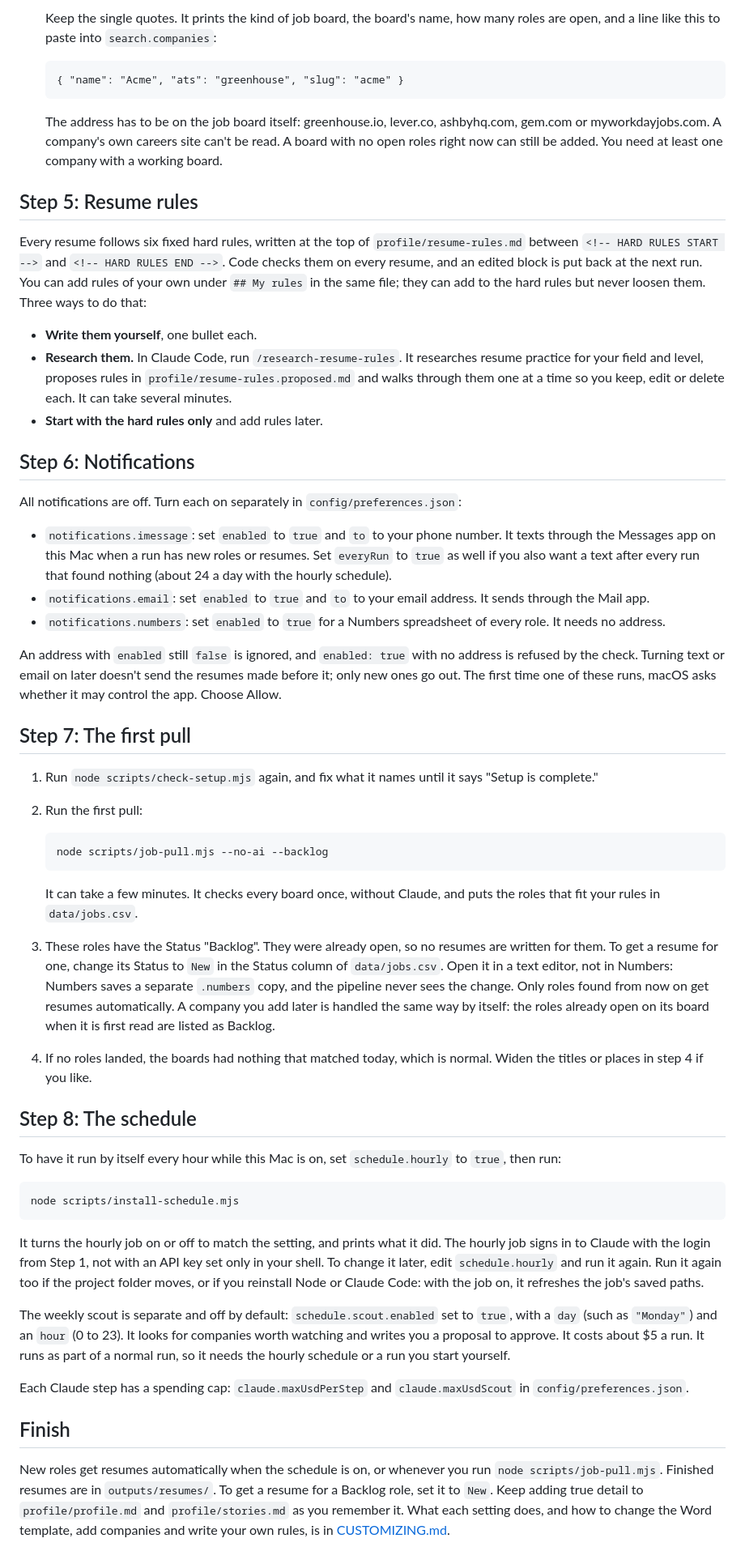
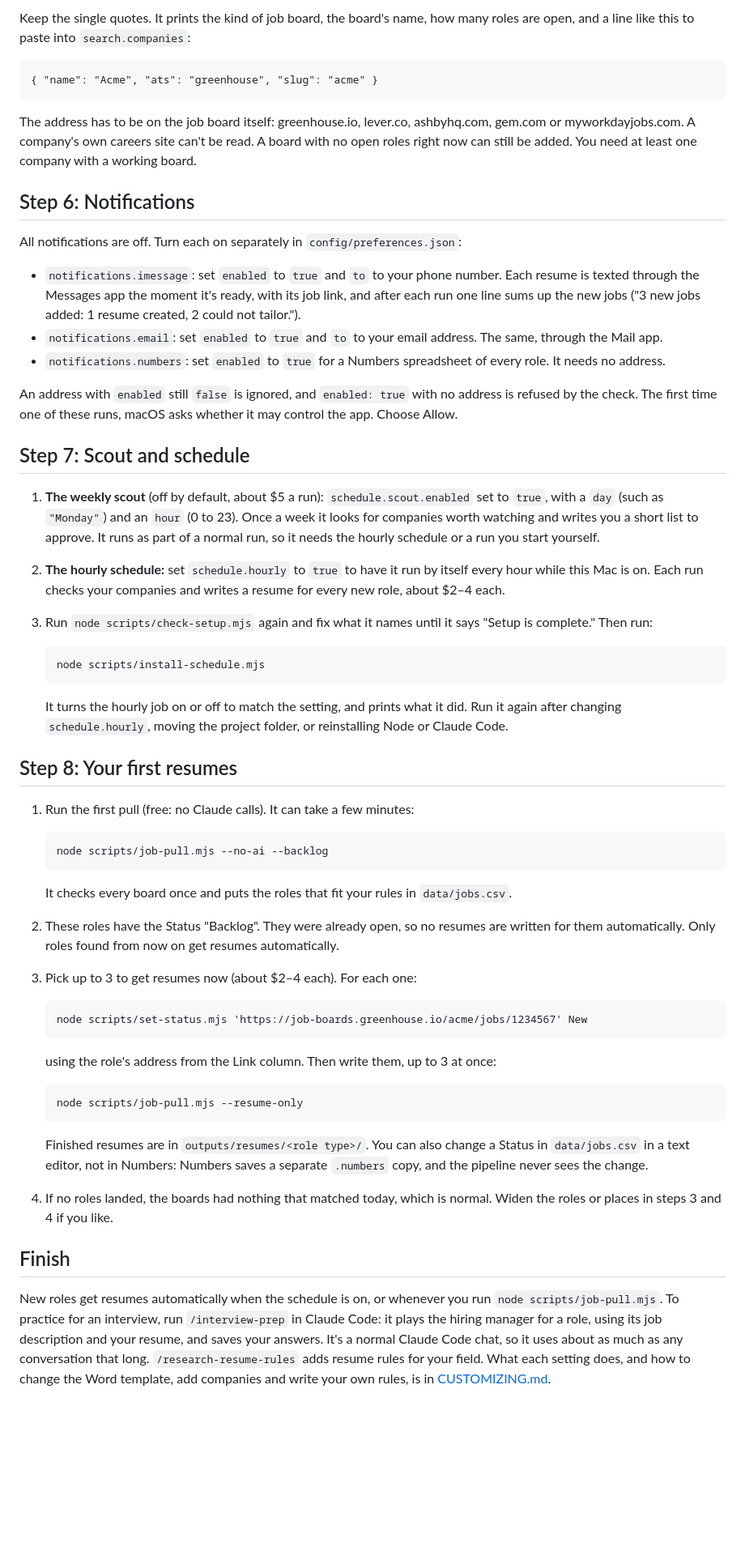
Before and after one commit to mwoodwilson/agentic-job-search, a Markdown page: docs/SETUP.md, the part around one of its changes. Shown at 81% size. Drawn GitHub-style; blank space fills up the shorter version.

````diff
--- a/docs/SETUP.md
+++ b/docs/SETUP.md
@@ -59,57 +58,59 @@ Open `config/preferences.json`. Each section has a note (a line starting with `_
 
-   Keep the single quotes. It prints the kind of job board, the board's name, how many roles are open, and a line like this to paste into `search.companies`:
+Keep the single quotes. It prints the kind of job board, the board's name, how many roles are open, and a line like this to paste into `search.companies`:
 
-   ```
-   { "name": "Acme", "ats": "greenhouse", "slug": "acme" }
-   ```
+```
+{ "name": "Acme", "ats": "greenhouse", "slug": "acme" }
+```
 
-   The address has to be on the job board itself: greenhouse.io, lever.co, ashbyhq.com, gem.com or myworkdayjobs.com. A company's own careers site can't be read. A board with no open roles right now can still be added. You need at least one company with a working board.
-
-## Step 5: Resume rules
-
-Every resume follows six fixed hard rules, written at the top of `profile/resume-rules.md` between `<!-- HARD RULES START -->` and `<!-- HARD RULES END -->`. Code checks them on every resume, and an edited block is put back at the next run. You can add rules of your own under `## My rules` in the same file; they can add to the hard rules but never loosen them. Three ways to do that:
-
-- **Write them yourself**, one bullet each.
-- **Research them.** In Claude Code, run `/research-resume-rules`. It researches resume practice for your field and level, proposes rules in `profile/resume-rules.proposed.md` and walks through them one at a time so you keep, edit or delete each. It can take several minutes.
-- **Start with the hard rules only** and add rules later.
+The address has to be on the job board itself: greenhouse.io, lever.co, ashbyhq.com, gem.com or myworkdayjobs.com. A company's own careers site can't be read. A board with no open roles right now can still be added. You need at least one company with a working board.
 
 ## Step 6: Notifications
 
 All notifications are off. Turn each on separately in `config/preferences.json`:
 
-- `notifications.imessage`: set `enabled` to `true` and `to` to your phone number. It texts through the Messages app on this Mac when a run has new roles or resumes. Set `everyRun` to `true` as well if you also want a text after every run that found nothing (about 24 a day with the hourly schedule).
-- `notifications.email`: set `enabled` to `true` and `to` to your email address. It sends through the Mail app.
+- `notifications.imessage`: set `enabled` to `true` and `to` to your phone number. Each resume is texted through the Messages app the moment it's ready, with its job link, and after each run one line sums up the new jobs ("3 new jobs added: 1 resume created, 2 could not tailor.").
+- `notifications.email`: set `enabled` to `true` and `to` to your email address. The same, through the Mail app.
 - `notifications.numbers`: set `enabled` to `true` for a Numbers spreadsheet of every role. It needs no address.
 
-An address with `enabled` still `false` is ignored, and `enabled: true` with no address is refused by the check. Turning text or email on later doesn't send the resumes made before it; only new ones go out. The first time one of these runs, macOS asks whether it may control the app. Choose Allow.
+An address with `enabled` still `false` is ignored, and `enabled: true` with no address is refused by the check. The first time one of these runs, macOS asks whether it may control the app. Choose Allow.
 
-## Step 7: The first pull
+## Step 7: Scout and schedule
 
-1. Run `node scripts/check-setup.mjs` again, and fix what it names until it says "Setup is complete."
-2. Run the first pull:
+1. **The weekly scout** (off by default, about $5 a run): `schedule.scout.enabled` set to `true`, with a `day` (such as `"Monday"`) and an `hour` (0 to 23). Once a week it looks for companies worth watching and writes you a short list to approve. It runs as part of a normal run, so it needs the hourly schedule or a run you start yourself.
+2. **The hourly schedule:** set `schedule.hourly` to `true` to have it run by itself every hour while this Mac is on. Each run checks your companies and writes a resume for every new role, about $2–4 each.
+3. Run `node scripts/check-setup.mjs` again and fix what it names until it says "Setup is complete." Then run:
+
+   ```
+   node scripts/install-schedule.mjs
+   ```
+
+   It turns the hourly job on or off to match the setting, and prints what it did. Run it again after changing `schedule.hourly`, moving the project folder, or reinstalling Node or Claude Code.
+
+## Step 8: Your first resumes
+
+1. Run the first pull (free: no Claude calls). It can take a few minutes:
 
    ```
    node scripts/job-pull.mjs --no-ai --backlog
    ```
 
-   It can take a few minutes. It checks every board once, without Claude, and puts the roles that fit your rules in `data/jobs.csv`.
-3. These roles have the Status "Backlog". They were already open, so no resumes are written for them. To get a resume for one, change its Status to `New` in the Status column of `data/jobs.csv`. Open it in a text editor, not in Numbers: Numbers saves a separate `.numbers` copy, and the pipeline never sees the change. Only roles found from now on get resumes automatically. A company you add later is handled the same way by itself: the roles already open on its board when it is first read are listed as Backlog.
-4. If no roles landed, the boards had nothing that matched today, which is normal. Widen the titles or places in step 4 if you like.
+   It checks every board once and puts the roles that fit your rules in `data/jobs.csv`.
+2. These roles have the Status "Backlog". They were already open, so no resumes are written for them automatically. Only roles found from now on get resumes automatically.
+3. Pick up to 3 to get resumes now (about $2–4 each). For each one:
 
-## Step 8: The schedule
+   ```
+   node scripts/set-status.mjs 'https://job-boards.greenhouse.io/acme/jobs/1234567' New
+   ```
 
-To have it run by itself every hour while this Mac is on, set `schedule.hourly` to `true`, then run:
+   using the role's address from the Link column. Then write them, up to 3 at once:
 
-```
-node scripts/install-schedule.mjs
-```
+   ```
+   node scripts/job-pull.mjs --resume-only
+   ```
 
-It turns the hourly job on or off to match the setting, and prints what it did. The hourly job signs in to Claude with the login from Step 1, not with an API key set only in your shell. To change it later, edit `schedule.hourly` and run it again. Run it again too if the project folder moves, or if you reinstall Node or Claude Code: with the job on, it refreshes the job's saved paths.
-
-The weekly scout is separate and off by default: `schedule.scout.enabled` set to `true`, with a `day` (such as `"Monday"`) and an `hour` (0 to 23). It looks for companies worth watching and writes you a proposal to approve. It costs about $5 a run. It runs as part of a normal run, so it needs the hourly schedule or a run you start yourself.
-
-Each Claude step has a spending cap: `claude.maxUsdPerStep` and `claude.maxUsdScout` in `config/preferences.json`.
+   Finished resumes are in `outputs/resumes/<role type>/`. You can also change a Status in `data/jobs.csv` in a text editor, not in Numbers: Numbers saves a separate `.numbers` copy, and the pipeline never sees the change.
+4. If no roles landed, the boards had nothing that matched today, which is normal. Widen the roles or places in steps 3 and 4 if you like.
 
 ## Finish
 
-New roles get resumes automatically when the schedule is on, or whenever you run `node scripts/job-pull.mjs`. Finished resumes are in `outputs/resumes/`. To get a resume for a Backlog role, set it to `New`. Keep adding true detail to `profile/profile.md` and `profile/stories.md` as you remember it. What each setting does, and how to change the Word template, add companies and write your own rules, is in [CUSTOMIZING.md](CUSTOMIZING.md).
+New roles get resumes automatically when the schedule is on, or whenever you run `node scripts/job-pull.mjs`. To practice for an interview, run `/interview-prep` in Claude Code: it plays the hiring manager for a role, using its job description and your resume, and saves your answers. It's a normal Claude Code chat, so it uses about as much as any conversation that long. `/research-resume-rules` adds resume rules for your field. What each setting does, and how to change the Word template, add companies and write your own rules, is in [CUSTOMIZING.md](CUSTOMIZING.md).
````
Also changed, not shown: other parts of docs/SETUP.md (+26 -27 lines), README.md (+8 -2 lines), docs/assets/workflow-poster.png, 5 other files.
